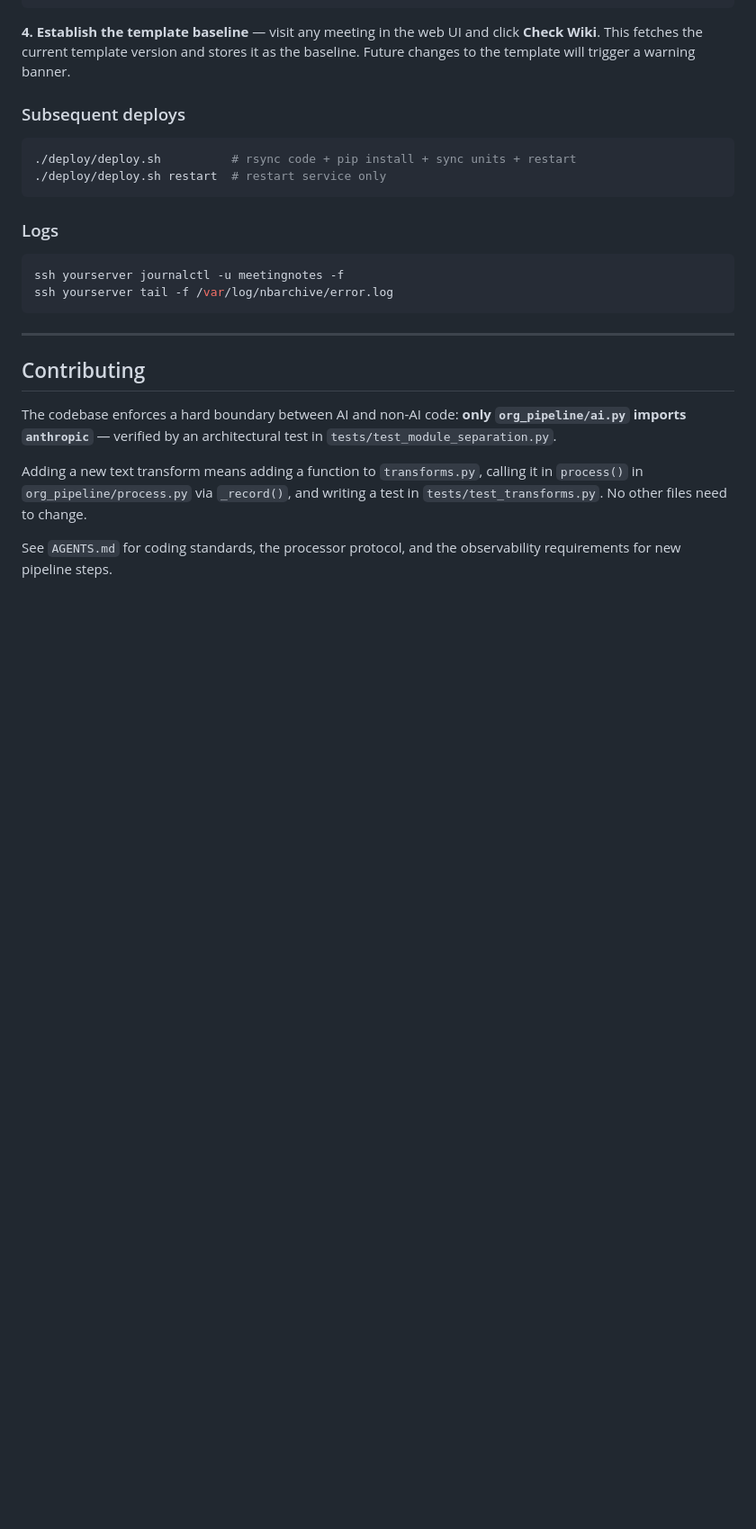
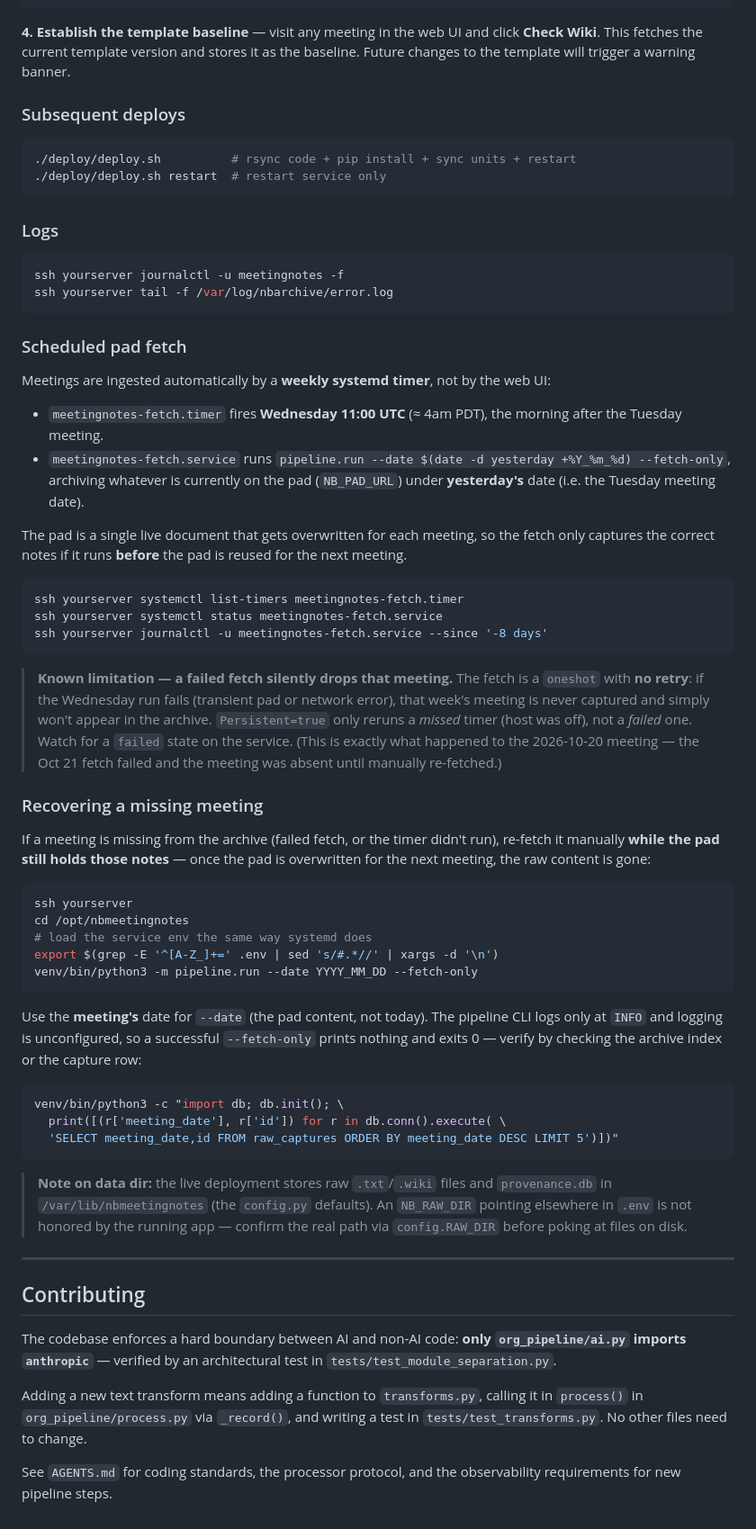
Before and after one commit to nthmost/riseup-meetingnotes, a Markdown page: README.md, the part around the change. Shown at 90% size. Rendered like a GitHub page; blank space fills up the shorter version.

Commit message:
docs: document weekly pad-fetch timer, its silent-failure mode, and missing-meeting recovery

````diff
--- a/README.md
+++ b/README.md
@@ -371,6 +371,66 @@ ssh yourserver journalctl -u meetingnotes -f
 ssh yourserver tail -f /var/log/nbarchive/error.log
 ```
 
+### Scheduled pad fetch
+
+Meetings are ingested automatically by a **weekly systemd timer**, not by the
+web UI:
+
+- `meetingnotes-fetch.timer` fires **Wednesday 11:00 UTC** (≈ 4am PDT), the
+  morning after the Tuesday meeting.
+- `meetingnotes-fetch.service` runs
+  `pipeline.run --date $(date -d yesterday +%Y_%m_%d) --fetch-only`, archiving
+  whatever is currently on the pad (`NB_PAD_URL`) under **yesterday's** date
+  (i.e. the Tuesday meeting date).
+
+The pad is a single live document that gets overwritten for each meeting, so
+the fetch only captures the correct notes if it runs **before** the pad is
+reused for the next meeting.
+
+```bash
+ssh yourserver systemctl list-timers meetingnotes-fetch.timer
+ssh yourserver systemctl status meetingnotes-fetch.service
+ssh yourserver journalctl -u meetingnotes-fetch.service --since '-8 days'
+```
+
+> **Known limitation — a failed fetch silently drops that meeting.** The fetch
+> is a `oneshot` with **no retry**: if the Wednesday run fails (transient pad or
+> network error), that week's meeting is never captured and simply won't appear
+> in the archive. `Persistent=true` only reruns a *missed* timer (host was off),
+> not a *failed* one. Watch for a `failed` state on the service. (This is exactly
+> what happened to the 2026-10-20 meeting — the Oct 21 fetch failed and the
+> meeting was absent until manually re-fetched.)
+
+### Recovering a missing meeting
+
+If a meeting is missing from the archive (failed fetch, or the timer didn't
+run), re-fetch it manually **while the pad still holds those notes** — once the
+pad is overwritten for the next meeting, the raw content is gone:
+
+```bash
+ssh yourserver
+cd /opt/nbmeetingnotes
+# load the service env the same way systemd does
+export $(grep -E '^[A-Z_]+=' .env | sed 's/#.*//' | xargs -d '\n')
+venv/bin/python3 -m pipeline.run --date YYYY_MM_DD --fetch-only
+```
+
+Use the **meeting's** date for `--date` (the pad content, not today). The
+pipeline CLI logs only at `INFO` and logging is unconfigured, so a successful
+`--fetch-only` prints nothing and exits 0 — verify by checking the archive
+index or the capture row:
+
+```bash
+venv/bin/python3 -c "import db; db.init(); \
+  print([(r['meeting_date'], r['id']) for r in db.conn().execute( \
+  'SELECT meeting_date,id FROM raw_captures ORDER BY meeting_date DESC LIMIT 5')])"
+```
+
+> **Note on data dir:** the live deployment stores raw `.txt`/`.wiki` files and
+> `provenance.db` in `/var/lib/nbmeetingnotes` (the `config.py` defaults). An
+> `NB_RAW_DIR` pointing elsewhere in `.env` is not honored by the running app —
+> confirm the real path via `config.RAW_DIR` before poking at files on disk.
+
 ---
 
 ## Contributing
````
